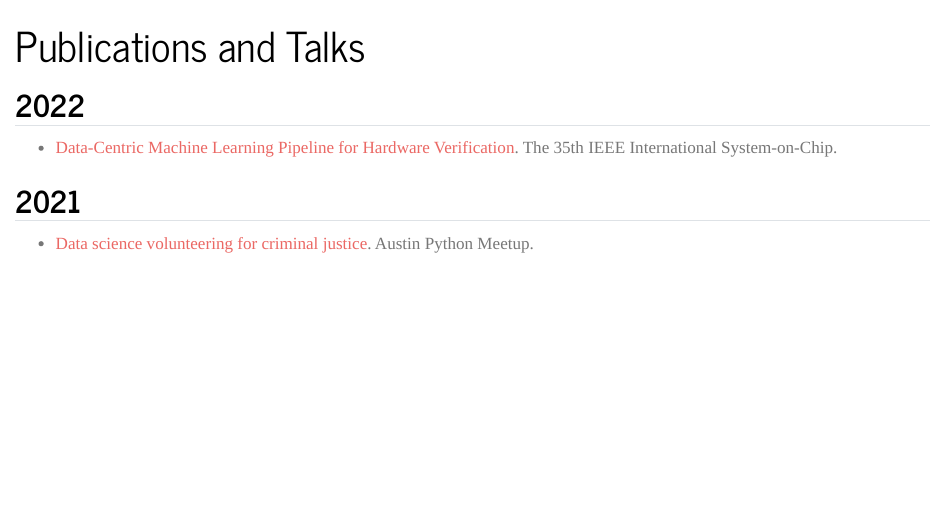
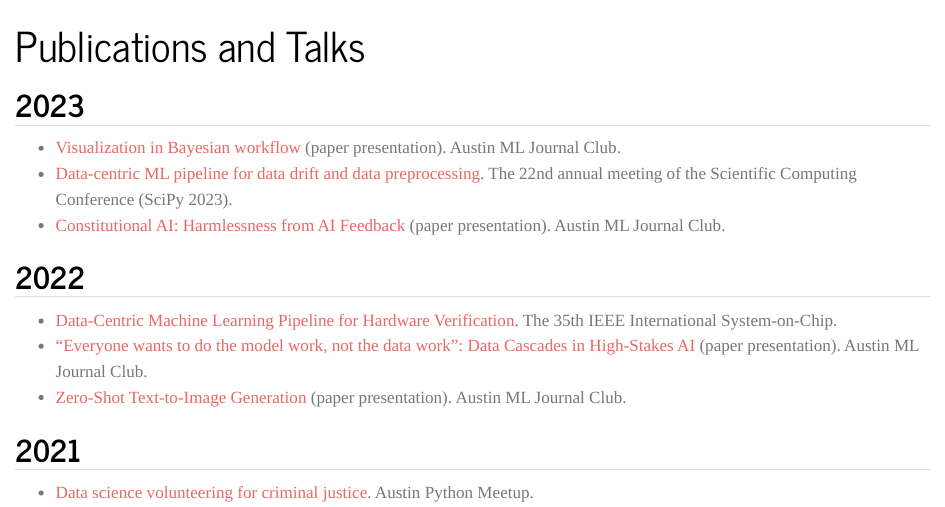
Before and after one commit to hongsupshin/hongsupshin.github.io, a Quarto document (publications.qmd): the page in a window 1100 px wide, from its top. Rendered offline with R 4.5, knitr and Pandoc in place of Quarto, with nearby package versions.

Commit message:
update the publication page

```diff
--- a/publications.qmd
+++ b/publications.qmd
@@ -2,8 +2,15 @@
 title: Publications and Talks
 ---
 
+## 2023
+- [Visualization in Bayesian workflow](https://austinmljournalclub.github.io/posts/20230329/) (paper presentation). Austin ML Journal Club.
+- [Data-centric ML pipeline for data drift and data preprocessing](https://zenodo.org/record/8136049). The 22nd annual meeting of the Scientific Computing Conference (SciPy 2023).
+- [Constitutional AI: Harmlessness from AI Feedback](https://austinmljournalclub.github.io/posts/20230831/) (paper presentation). Austin ML Journal Club.
+
 ## 2022
 - [Data-Centric Machine Learning Pipeline for Hardware Verification](https://ieeexplore.ieee.org/document/9908095/). The 35th IEEE International System-on-Chip.
+- [“Everyone wants to do the model work, not the data work”: Data Cascades in High-Stakes AI](https://austinmljournalclub.github.io/posts/20221027/) (paper presentation). Austin ML Journal Club.
+- [Zero-Shot Text-to-Image Generation](https://austinmljournalclub.github.io/posts/20221215/) (paper presentation). Austin ML Journal Club.
 
 ## 2021
 - [Data science volunteering for criminal justice](https://www.youtube.com/watch?v=gfqKaplRTsk&ab_channel=AustinPythonMeetup). Austin Python Meetup.
```
Also changed, not shown: docs/search.json, 2 other files.
